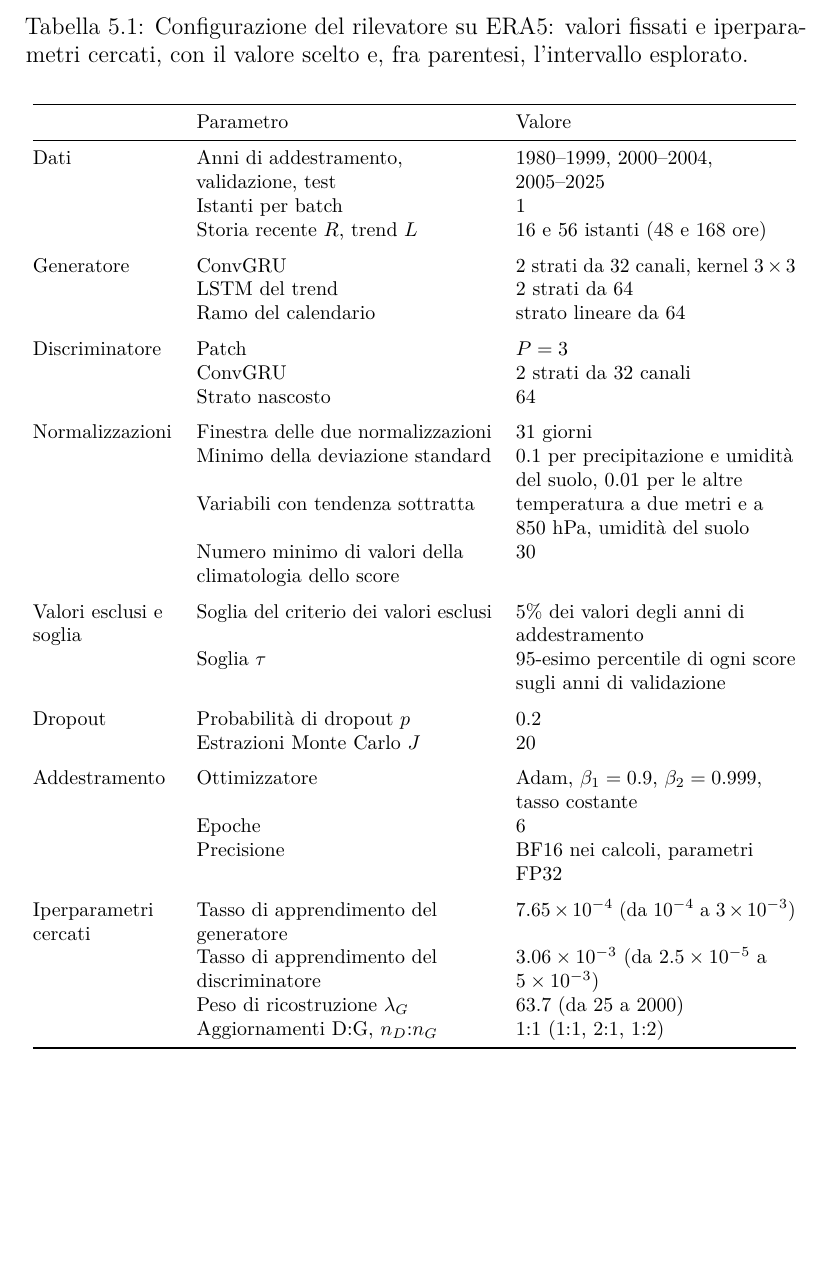
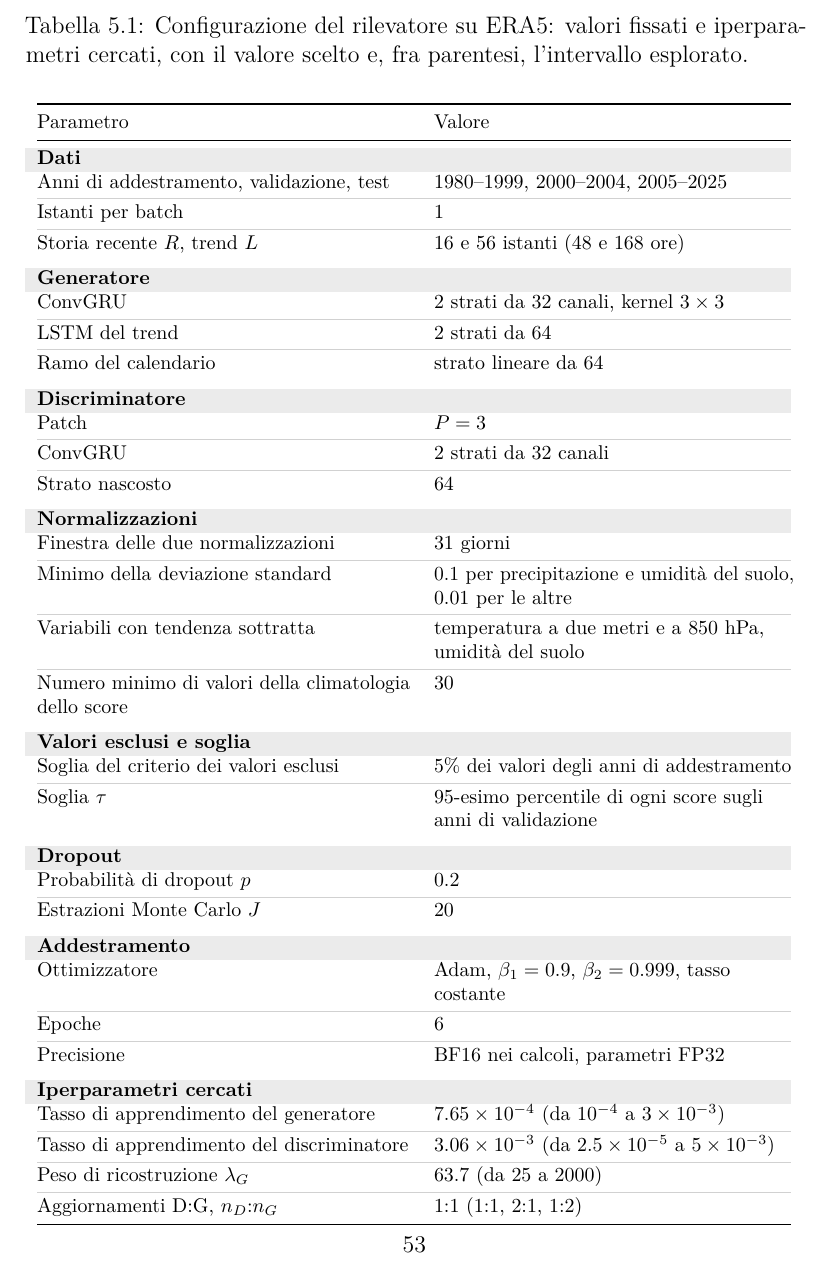
Before and after one commit to AlbertoPedalino/tesi_latex, a LaTeX document (tesi.tex, which reads chapters/esperimenti.tex): part of page 63 of 138, cut so that both start at the same text, the shorter picture padded with empty space. Compiled offline with pdfLaTeX.

Commit message:
docs(tesi): Tab. 5.1 with a grey band per group and light rules between rows
Two columns, the group bands of the App. A tables, a light rule between
the rows of a group and a small space before each band. Same values.

Co-Authored-By: Claude Opus 5.5 <noreply@anthropic.com>

```diff
--- a/chapters/esperimenti.tex
+++ b/chapters/esperimenti.tex
@@ -100,41 +100,49 @@ Gli ottimizzatori Adam hanno $\beta_1=0.9$, il valore del codice degli autori, e
     \caption[Configurazione del rilevatore su ERA5.]{Configurazione del rilevatore su ERA5: valori fissati e iperparametri cercati, con il valore scelto e, fra parentesi, l'intervallo esplorato.}
     \label{tab:configurazioni}
     \vspace{0.6em}
-    \begin{tabular}{@{}L{0.18}L{0.38}L{0.36}@{}}
+    \begin{tabular}{@{}L{0.48}L{0.46}@{}}
         \toprule
-        & Parametro & Valore \\
+        Parametro & Valore \\
         \midrule
-        Dati & Anni di addestramento, validazione, test & 1980--1999, 2000--2004, 2005--2025 \\
-             & Istanti per batch & 1 \\
-             & Storia recente $R$, trend $L$ & 16 e 56 istanti (48 e 168 ore) \\
+        \gruppo{2}{Dati}
+        Anni di addestramento, validazione, test & 1980--1999, 2000--2004, 2005--2025 \\ \rigasottile
+        Istanti per batch & 1 \\ \rigasottile
+        Storia recente $R$, trend $L$ & 16 e 56 istanti (48 e 168 ore) \\
         \addlinespace
-        Generatore & ConvGRU & 2 strati da 32 canali, kernel $3\times3$ \\
-                   & LSTM del trend & 2 strati da 64 \\
-                   & Ramo del calendario & strato lineare da 64 \\
+        \gruppo{2}{Generatore}
+        ConvGRU & 2 strati da 32 canali, kernel $3\times3$ \\ \rigasottile
+        LSTM del trend & 2 strati da 64 \\ \rigasottile
+        Ramo del calendario & strato lineare da 64 \\
         \addlinespace
-        Discriminatore & Patch & $P=3$ \\
-                       & ConvGRU & 2 strati da 32 canali \\
-                       & Strato nascosto & 64 \\
+        \gruppo{2}{Discriminatore}
+        Patch & $P=3$ \\ \rigasottile
+        ConvGRU & 2 strati da 32 canali \\ \rigasottile
+        Strato nascosto & 64 \\
         \addlinespace
-        Normalizzazioni & Finestra delle due normalizzazioni & 31 giorni \\
-                        & Minimo della deviazione standard & 0.1 per precipitazione e umidità del suolo, 0.01 per le altre \\
-                        & Variabili con tendenza sottratta & temperatura a due metri e a 850~hPa, umidità del suolo \\
-                        & Numero minimo di valori della climatologia dello score & 30 \\
+        \gruppo{2}{Normalizzazioni}
+        Finestra delle due normalizzazioni & 31 giorni \\ \rigasottile
+        Minimo della deviazione standard & 0.1 per precipitazione e umidità del suolo, 0.01 per le altre \\ \rigasottile
+        Variabili con tendenza sottratta & temperatura a due metri e a 850~hPa, umidità del suolo \\ \rigasottile
+        Numero minimo di valori della climatologia dello score & 30 \\
         \addlinespace
-        Valori esclusi e soglia & Soglia del criterio dei valori esclusi & 5\% dei valori degli anni di addestramento \\
-                                & Soglia $\tau$ & 95-esimo percentile di ogni score sugli anni di validazione \\
+        \gruppo{2}{Valori esclusi e soglia}
+        Soglia del criterio dei valori esclusi & 5\% dei valori degli anni di addestramento \\ \rigasottile
+        Soglia $\tau$ & 95-esimo percentile di ogni score sugli anni di validazione \\
         \addlinespace
-        Dropout & Probabilità di dropout $p$ & 0.2 \\
-                & Estrazioni Monte Carlo $J$ & 20 \\
+        \gruppo{2}{Dropout}
+        Probabilità di dropout $p$ & 0.2 \\ \rigasottile
+        Estrazioni Monte Carlo $J$ & 20 \\
         \addlinespace
-        Addestramento & Ottimizzatore & Adam, $\beta_1=0.9$, $\beta_2=0.999$, tasso costante \\
-                      & Epoche & 6 \\
-                      & Precisione & BF16 nei calcoli, parametri FP32 \\
+        \gruppo{2}{Addestramento}
+        Ottimizzatore & Adam, $\beta_1=0.9$, $\beta_2=0.999$, tasso costante \\ \rigasottile
+        Epoche & 6 \\ \rigasottile
+        Precisione & BF16 nei calcoli, parametri FP32 \\
         \addlinespace
-        Iperparametri cercati & Tasso di apprendimento del generatore & $7.65\times10^{-4}$ (da $10^{-4}$ a $3\times10^{-3}$) \\
-        & Tasso di apprendimento del discriminatore & $3.06\times10^{-3}$ (da $2.5\times10^{-5}$ a $5\times10^{-3}$) \\
-        & Peso di ricostruzione $\lambda_G$ & 63.7 (da 25 a 2000) \\
-        & Aggiornamenti D:G, $n_D{:}n_G$ & 1:1 (1:1, 2:1, 1:2) \\
+        \gruppo{2}{Iperparametri cercati}
+        Tasso di apprendimento del generatore & $7.65\times10^{-4}$ (da $10^{-4}$ a $3\times10^{-3}$) \\ \rigasottile
+        Tasso di apprendimento del discriminatore & $3.06\times10^{-3}$ (da $2.5\times10^{-5}$ a $5\times10^{-3}$) \\ \rigasottile
+        Peso di ricostruzione $\lambda_G$ & 63.7 (da 25 a 2000) \\ \rigasottile
+        Aggiornamenti D:G, $n_D{:}n_G$ & 1:1 (1:1, 2:1, 1:2) \\
         \bottomrule
     \end{tabular}
 \end{table}
--- a/tesi.tex
+++ b/tesi.tex
@@ -20,6 +20,8 @@
 \usepackage{array}
 % Group row of a table: a light grey band with the title in bold, across #1 columns.
 \newcommand{\gruppo}[2]{\rowcolor{black!8}\multicolumn{#1}{@{}l}{\textbf{#2}}\\}
+% Light rule between two rows of the same group.
+\newcommand{\rigasottile}{\arrayrulecolor{black!18}\specialrule{0.3pt}{1.5pt}{1.5pt}\arrayrulecolor{black}}
 % Come placeins (non installato): manda in pagina i float in sospeso prima di proseguire.
 \makeatletter
 \newcommand\FloatBarrier{\par\begingroup\let\@elt\relax\edef\@tempa{\@botlist\@deferlist\@dbldeferlist}\ifx\@tempa\@empty\else\clearpage\fi\endgroup}
```
Also changed, not shown: Tesi_Alberto_Pedalino_s334042.pdf.
